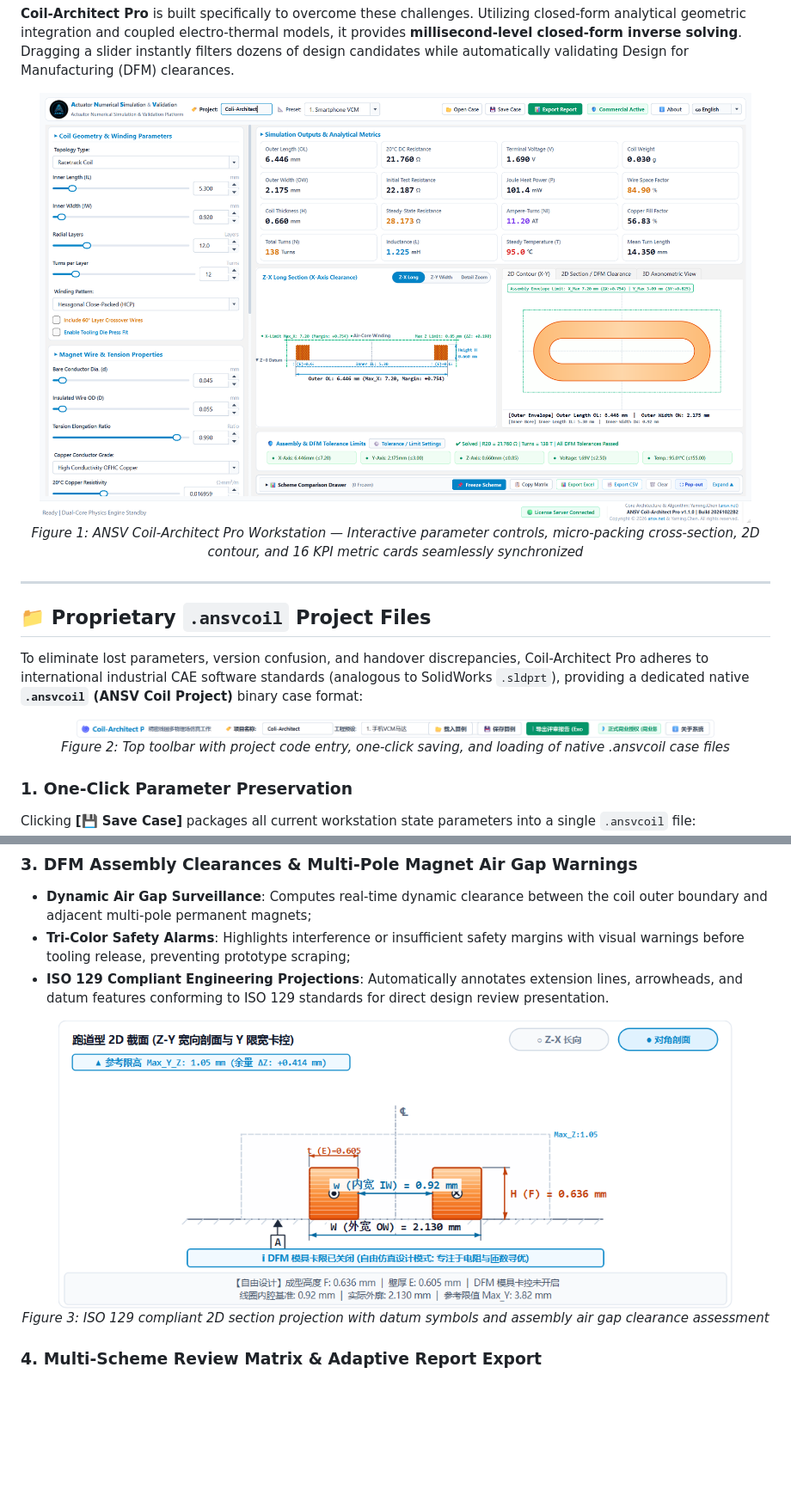
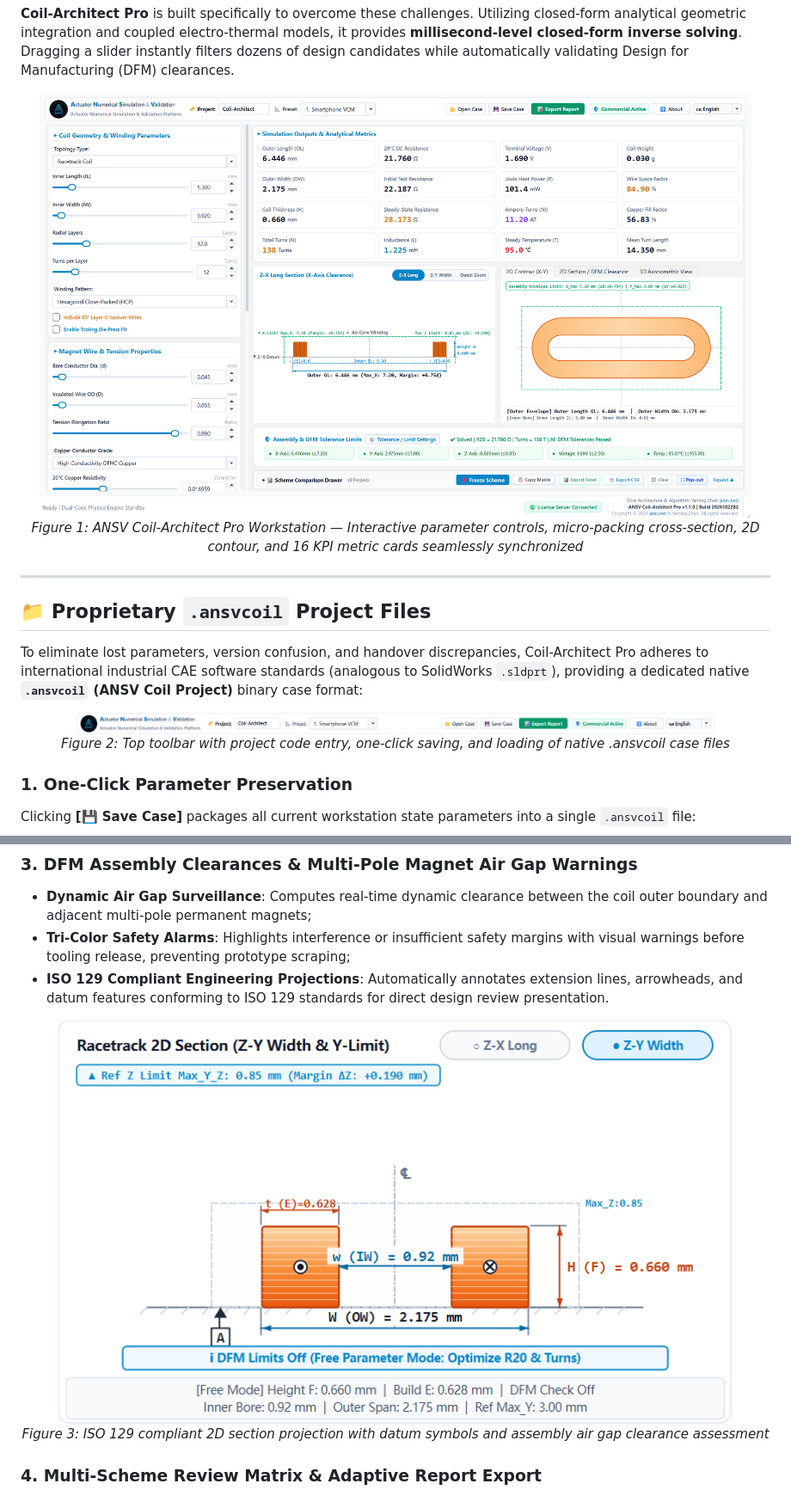
Before and after one commit to tonychen5577-tech/coil-architect, a Markdown page: README.md, 2 parts joined by grey strips. Shown at 86% size. Drawn GitHub-style; pictures changed too: docs/images/verify_iso_section_view_en.png (added), docs/images/verify_main_window_en.png, docs/images/verify_project_name_and_status_en.png (added); blank space fills up the shorter version.

```diff
--- a/README.md
+++ b/README.md
@@ -55,7 +55,7 @@ In conventional engineering practice, development teams constantly face critical
 To eliminate lost parameters, version confusion, and handover discrepancies, Coil-Architect Pro adheres to international industrial CAE software standards (analogous to SolidWorks `.sldprt`), providing a dedicated native **`.ansvcoil` (ANSV Coil Project)** binary case format:
 
 <p align="center">
-  <img src="docs/images/verify_project_name_and_status.png" alt="Project Name Entry and Project Saving/Loading" width="85%" />
+  <img src="docs/images/verify_project_name_and_status_en.png" alt="Project Name Entry and Project Saving/Loading" width="85%" />
   <br>
   <em>Figure 2: Top toolbar with project code entry, one-click saving, and loading of native .ansvcoil case files</em>
 </p>
@@ -99,7 +99,7 @@ The solver kernel is built upon closed-form analytical geometric integration and
 - **ISO 129 Compliant Engineering Projections**: Automatically annotates extension lines, arrowheads, and datum features conforming to ISO 129 standards for direct design review presentation.
 
 <p align="center">
-  <img src="docs/images/verify_iso_section_view.png" alt="ISO 129 Standard Section View" width="90%" />
+  <img src="docs/images/verify_iso_section_view_en.png" alt="ISO 129 Standard Section View" width="90%" />
   <br>
   <em>Figure 3: ISO 129 compliant 2D section projection with datum symbols and assembly air gap clearance assessment</em>
 </p>
```
Also changed, not shown: other parts of README.md (+2 -2 lines), README_EN.md (+4 -4 lines), docs/images/coil_topologies_overview_en.png (added), docs/images/comparison_matrix_window_en.png (added), 4 other files.
